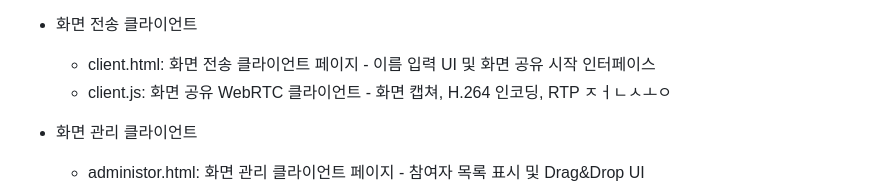
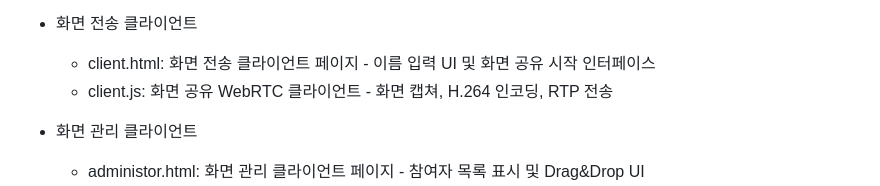
Before and after one commit to Jeong-dawon/MultiFlexer, a Markdown page: README.md, the part around the change. Rendered like a GitHub page.

```diff
--- a/README.md
+++ b/README.md
@@ -107,7 +107,7 @@
 
 * 화면 전송 클라이언트
   * client.html: 화면 전송 클라이언트 페이지 - 이름 입력 UI 및 화면 공유 시작 인터페이스
-  * client.js: 화면 공유 WebRTC 클라이언트 - 화면 캡쳐, H.264 인코딩, RTP ㅈㅓㄴㅅㅗㅇ
+  * client.js: 화면 공유 WebRTC 클라이언트 - 화면 캡쳐, H.264 인코딩, RTP 전송
 
 * 화면 관리 클라이언트
   * administor.html: 화면 관리 클라이언트 페이지 - 참여자 목록 표시 및 Drag&Drop UI
```
